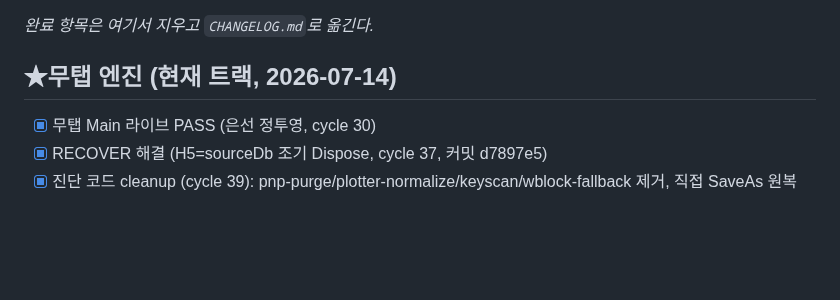
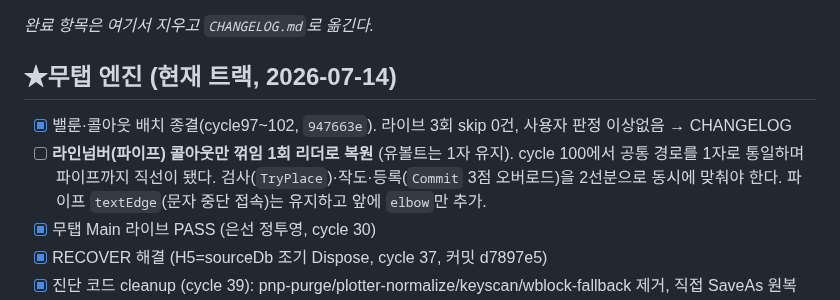
Before and after one commit to ngnsh1213-glitch/PlantFlow_Support, a Markdown page: TODO.md, the part around the change. GitHub-like rendering; blank space fills up the shorter version.

```diff
--- a/TODO.md
+++ b/TODO.md
@@ -3,6 +3,10 @@
 _완료 항목은 여기서 지우고 `CHANGELOG.md`로 옮긴다._
 
 ## ★무탭 엔진 (현재 트랙, 2026-07-14)
+- [x] 밸룬·콜아웃 배치 종결(cycle97~102, `947663e`). 라이브 3회 skip 0건, 사용자 판정 이상없음 → CHANGELOG
+- [ ] **라인넘버(파이프) 콜아웃만 꺾임 1회 리더로 복원** (유볼트는 1자 유지). cycle 100에서 공통 경로를
+      1자로 통일하며 파이프까지 직선이 됐다. 검사(`TryPlace`)·작도·등록(`Commit` 3점 오버로드)을
+      2선분으로 동시에 맞춰야 한다. 파이프 `textEdge`(문자 중단 접속)는 유지하고 앞에 `elbow`만 추가.
 - [x] 무탭 Main 라이브 PASS (은선 정투영, cycle 30)
 - [x] RECOVER 해결 (H5=sourceDb 조기 Dispose, cycle 37, 커밋 d7897e5)
 - [x] 진단 코드 cleanup (cycle 39): pnp-purge/plotter-normalize/keyscan/wblock-fallback 제거, 직접 SaveAs 원복
```
Also changed, not shown: CHANGELOG.md (+8 -0 lines), SESSION.md (+57 -1 lines).
